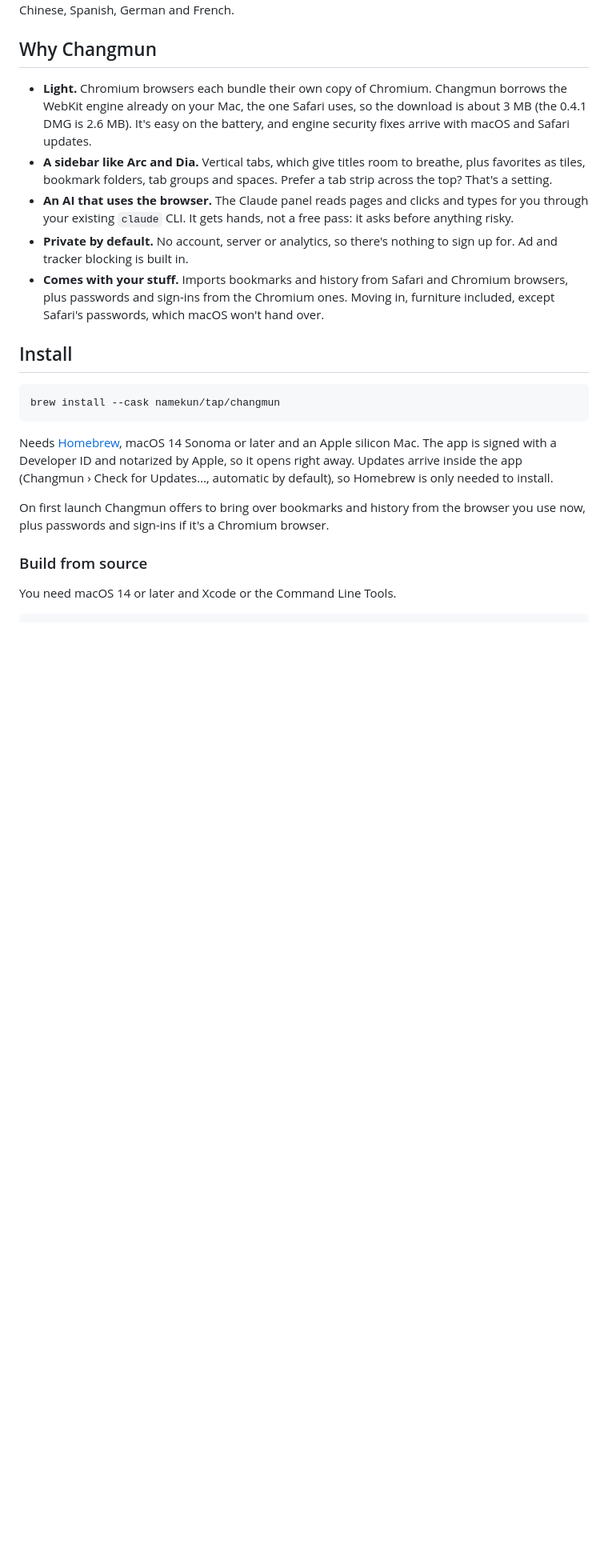
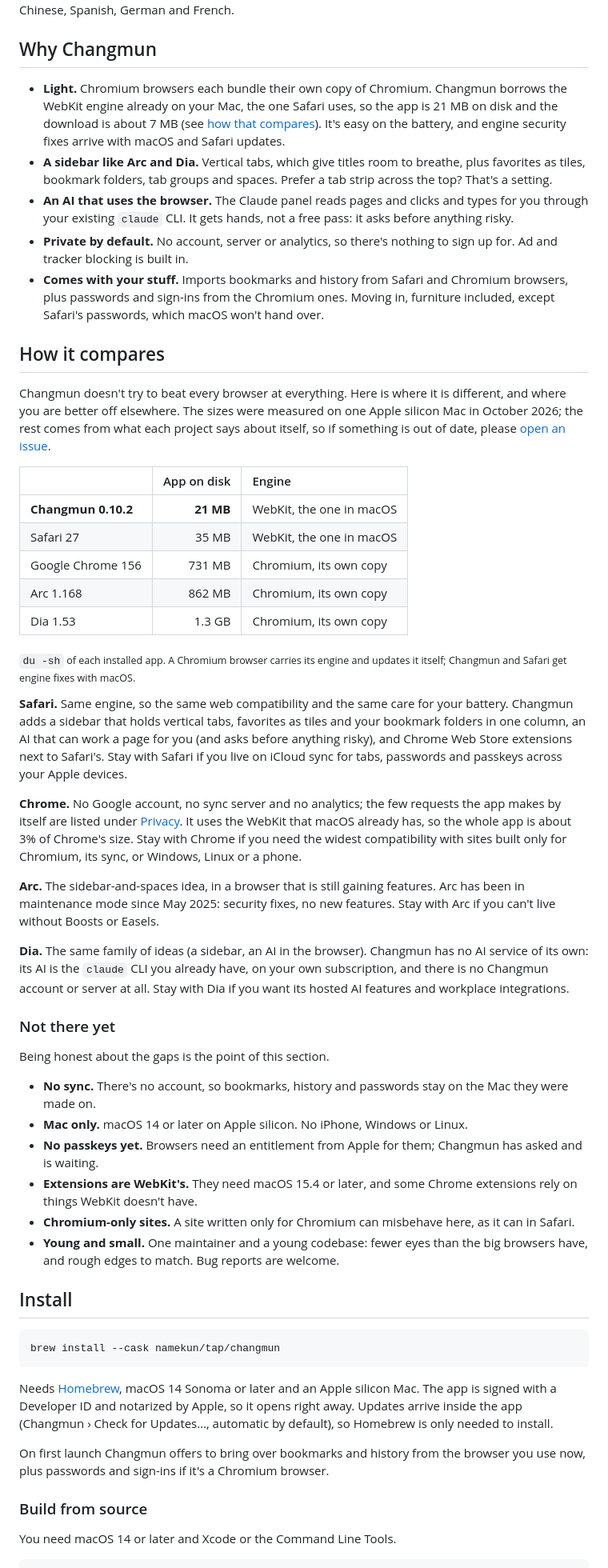
Before and after one commit to namekun/Changmun, a Markdown page: README.md, the part around the change. Shown at 80% size. Drawn GitHub-style; blank space fills up the shorter version.

Commit message:
Compare Changmun with Safari, Chrome, Arc and Dia in the README, with the gaps stated, and give the app's real size.

```diff
--- a/README.md
+++ b/README.md
@@ -25,11 +25,44 @@
 
 ## Why Changmun
 
-- **Light.** Chromium browsers each bundle their own copy of Chromium. Changmun borrows the WebKit engine already on your Mac, the one Safari uses, so the download is about 3 MB (the 0.4.1 DMG is 2.6 MB). It's easy on the battery, and engine security fixes arrive with macOS and Safari updates.
+- **Light.** Chromium browsers each bundle their own copy of Chromium. Changmun borrows the WebKit engine already on your Mac, the one Safari uses, so the app is 21 MB on disk and the download is about 7 MB (see [how that compares](#how-it-compares)). It's easy on the battery, and engine security fixes arrive with macOS and Safari updates.
 - **A sidebar like Arc and Dia.** Vertical tabs, which give titles room to breathe, plus favorites as tiles, bookmark folders, tab groups and spaces. Prefer a tab strip across the top? That's a setting.
 - **An AI that uses the browser.** The Claude panel reads pages and clicks and types for you through your existing `claude` CLI. It gets hands, not a free pass: it asks before anything risky.
 - **Private by default.** No account, server or analytics, so there's nothing to sign up for. Ad and tracker blocking is built in.
 - **Comes with your stuff.** Imports bookmarks and history from Safari and Chromium browsers, plus passwords and sign-ins from the Chromium ones. Moving in, furniture included, except Safari's passwords, which macOS won't hand over.
+
+## How it compares
+
+Changmun doesn't try to beat every browser at everything. Here is where it is different, and where you are better off elsewhere. The sizes were measured on one Apple silicon Mac in October 2026; the rest comes from what each project says about itself, so if something is out of date, please [open an issue](https://github.com/namekun/Changmun/issues).
+
+| | App on disk | Engine |
+| :-- | --: | :-- |
+| **Changmun 0.10.2** | **21 MB** | WebKit, the one in macOS |
+| Safari 27 | 35 MB | WebKit, the one in macOS |
+| Google Chrome 156 | 731 MB | Chromium, its own copy |
+| Arc 1.168 | 862 MB | Chromium, its own copy |
+| Dia 1.53 | 1.3 GB | Chromium, its own copy |
+
+<sub>`du -sh` of each installed app. A Chromium browser carries its engine and updates it itself; Changmun and Safari get engine fixes with macOS.</sub>
+
+**Safari.** Same engine, so the same web compatibility and the same care for your battery. Changmun adds a sidebar that holds vertical tabs, favorites as tiles and your bookmark folders in one column, an AI that can work a page for you (and asks before anything risky), and Chrome Web Store extensions next to Safari's. Stay with Safari if you live on iCloud sync for tabs, passwords and passkeys across your Apple devices.
+
+**Chrome.** No Google account, no sync server and no analytics; the few requests the app makes by itself are listed under [Privacy](#privacy). It uses the WebKit that macOS already has, so the whole app is about 3% of Chrome's size. Stay with Chrome if you need the widest compatibility with sites built only for Chromium, its sync, or Windows, Linux or a phone.
+
+**Arc.** The sidebar-and-spaces idea, in a browser that is still gaining features. Arc has been in maintenance mode since May 2025: security fixes, no new features. Stay with Arc if you can't live without Boosts or Easels.
+
+**Dia.** The same family of ideas (a sidebar, an AI in the browser). Changmun has no AI service of its own: its AI is the `claude` CLI you already have, on your own subscription, and there is no Changmun account or server at all. Stay with Dia if you want its hosted AI features and workplace integrations.
+
+### Not there yet
+
+Being honest about the gaps is the point of this section.
+
+- **No sync.** There's no account, so bookmarks, history and passwords stay on the Mac they were made on.
+- **Mac only.** macOS 14 or later on Apple silicon. No iPhone, Windows or Linux.
+- **No passkeys yet.** Browsers need an entitlement from Apple for them; Changmun has asked and is waiting.
+- **Extensions are WebKit's.** They need macOS 15.4 or later, and some Chrome extensions rely on things WebKit doesn't have.
+- **Chromium-only sites.** A site written only for Chromium can misbehave here, as it can in Safari.
+- **Young and small.** One maintainer and a young codebase: fewer eyes than the big browsers have, and rough edges to match. Bug reports are welcome.
 
 ## Install
 
```
